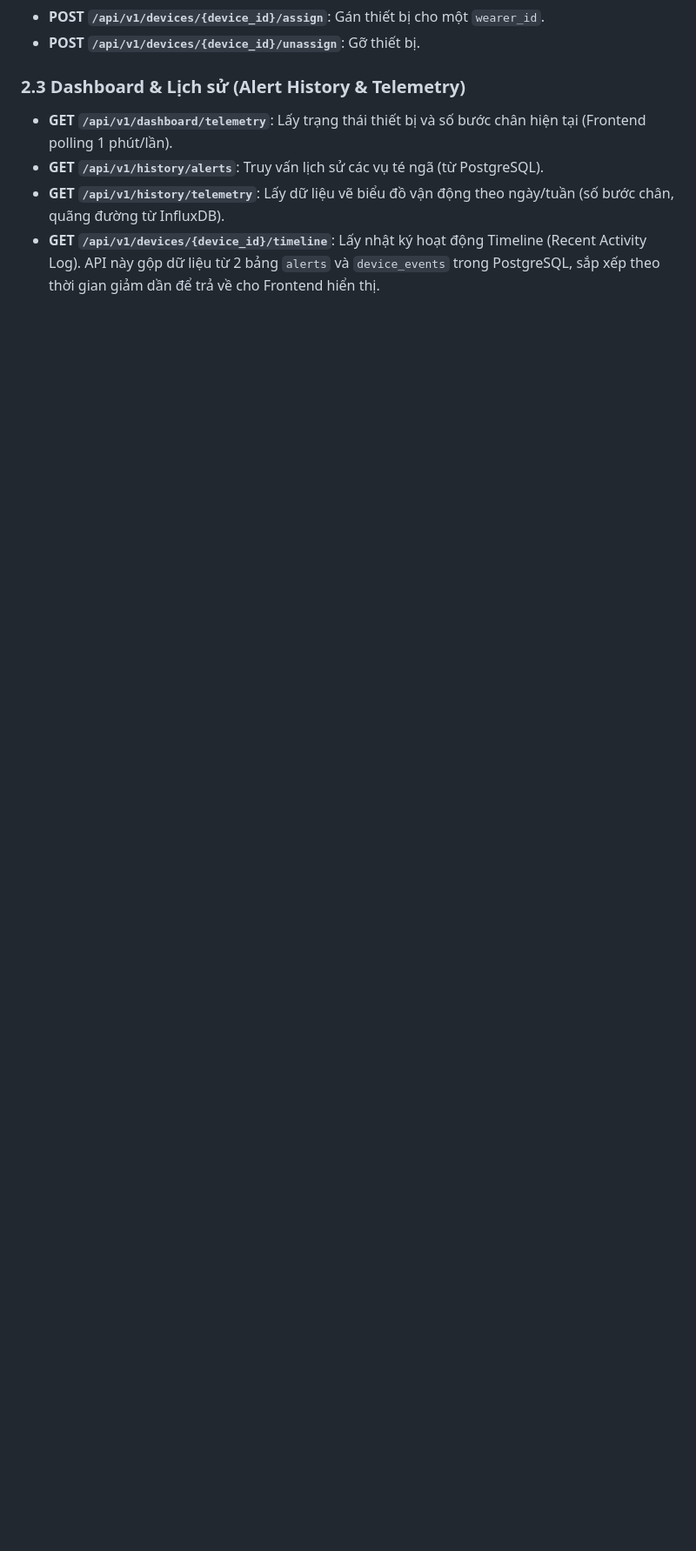
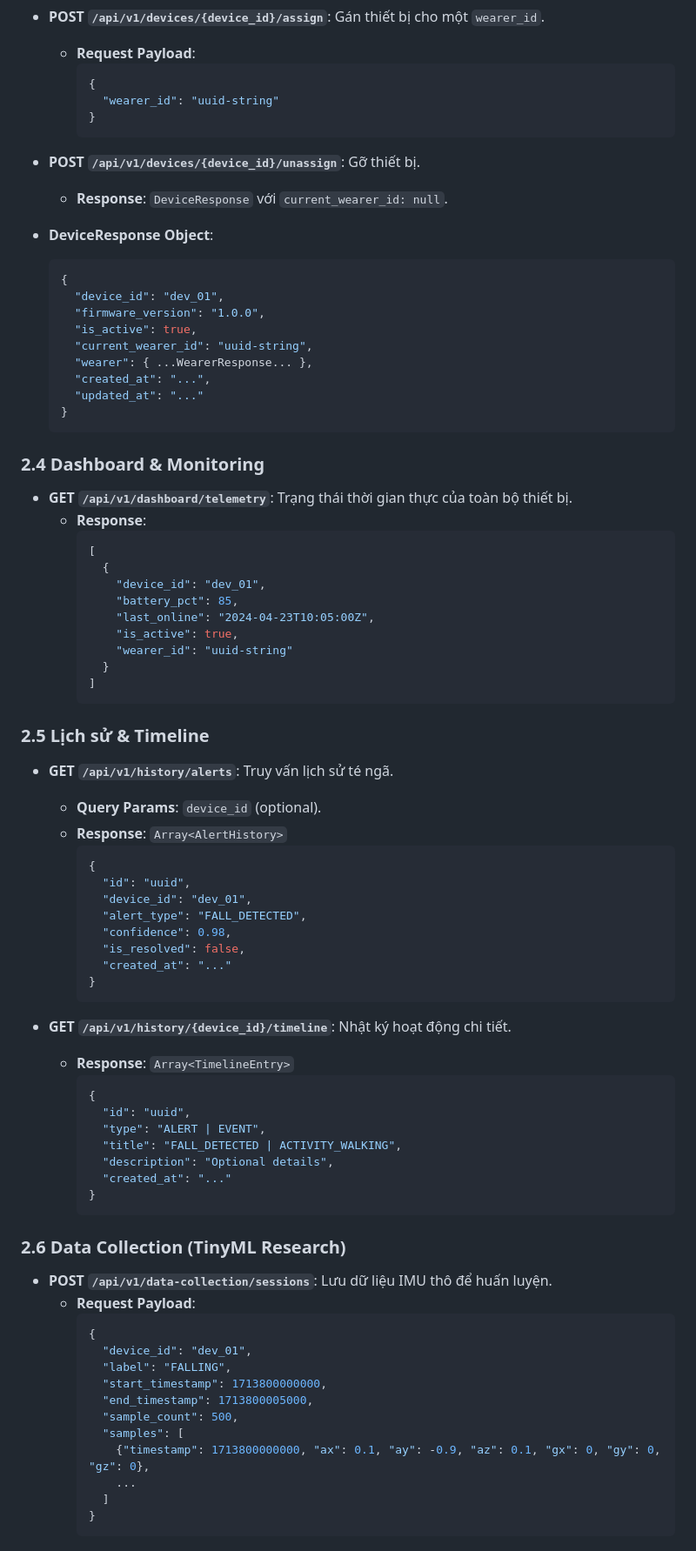
Before and after one commit to vmh714/datn_agent_skills, a Markdown page: project_setup/protocol.md, the part around one of its changes. Shown at 87% size. GitHub-like rendering; blank space fills up the shorter version.

Commit message:
docs: update protocol for device crud 080526

````diff
--- a/project_setup/protocol.md
+++ b/project_setup/protocol.md
@@ -98,8 +171,82 @@ Tất cả các topic từ thiết bị gửi lên đều tuân thủ nguyên t
 - **POST `/api/v1/devices/{device_id}/assign`**: Gán thiết bị cho một `wearer_id`.
+  - **Request Payload**:
+    ```json
+    {
+      "wearer_id": "uuid-string"
+    }
+    ```
+
 - **POST `/api/v1/devices/{device_id}/unassign`**: Gỡ thiết bị.
+  - **Response**: `DeviceResponse` với `current_wearer_id: null`.
 
-### 2.3 Dashboard & Lịch sử (Alert History & Telemetry)
-- **GET `/api/v1/dashboard/telemetry`**: Lấy trạng thái thiết bị và số bước chân hiện tại (Frontend polling 1 phút/lần).
-- **GET `/api/v1/history/alerts`**: Truy vấn lịch sử các vụ té ngã (từ PostgreSQL).
-- **GET `/api/v1/history/telemetry`**: Lấy dữ liệu vẽ biểu đồ vận động theo ngày/tuần (số bước chân, quãng đường từ InfluxDB).
-- **GET `/api/v1/devices/{device_id}/timeline`**: Lấy nhật ký hoạt động Timeline (Recent Activity Log). API này gộp dữ liệu từ 2 bảng `alerts` và `device_events` trong PostgreSQL, sắp xếp theo thời gian giảm dần để trả về cho Frontend hiển thị.
+- **DeviceResponse Object**:
+  ```json
+  {
+    "device_id": "dev_01",
+    "firmware_version": "1.0.0",
+    "is_active": true,
+    "current_wearer_id": "uuid-string",
+    "wearer": { ...WearerResponse... },
+    "created_at": "...",
+    "updated_at": "..."
+  }
+  ```
+
+### 2.4 Dashboard & Monitoring
+- **GET `/api/v1/dashboard/telemetry`**: Trạng thái thời gian thực của toàn bộ thiết bị.
+  - **Response**:
+    ```json
+    [
+      {
+        "device_id": "dev_01",
+        "battery_pct": 85,
+        "last_online": "2024-04-23T10:05:00Z",
+        "is_active": true,
+        "wearer_id": "uuid-string"
+      }
+    ]
+    ```
+
+### 2.5 Lịch sử & Timeline
+- **GET `/api/v1/history/alerts`**: Truy vấn lịch sử té ngã.
+  - **Query Params**: `device_id` (optional).
+  - **Response**: `Array<AlertHistory>`
+    ```json
+    {
+      "id": "uuid",
+      "device_id": "dev_01",
+      "alert_type": "FALL_DETECTED",
+      "confidence": 0.98,
+      "is_resolved": false,
+      "created_at": "..."
+    }
+    ```
+
+- **GET `/api/v1/history/{device_id}/timeline`**: Nhật ký hoạt động chi tiết.
+  - **Response**: `Array<TimelineEntry>`
+    ```json
+    {
+      "id": "uuid",
+      "type": "ALERT | EVENT",
+      "title": "FALL_DETECTED | ACTIVITY_WALKING",
+      "description": "Optional details",
+      "created_at": "..."
+    }
+    ```
+
+### 2.6 Data Collection (TinyML Research)
+- **POST `/api/v1/data-collection/sessions`**: Lưu dữ liệu IMU thô để huấn luyện.
+  - **Request Payload**:
+    ```json
+    {
+      "device_id": "dev_01",
+      "label": "FALLING",
+      "start_timestamp": 1713800000000,
+      "end_timestamp": 1713800005000,
+      "sample_count": 500,
+      "samples": [
+        {"timestamp": 1713800000000, "ax": 0.1, "ay": -0.9, "az": 0.1, "gx": 0, "gy": 0, "gz": 0},
+        ...
+      ]
+    }
+    ```
````
Also changed, not shown: other parts of project_setup/protocol.md (+77 -4 lines).
